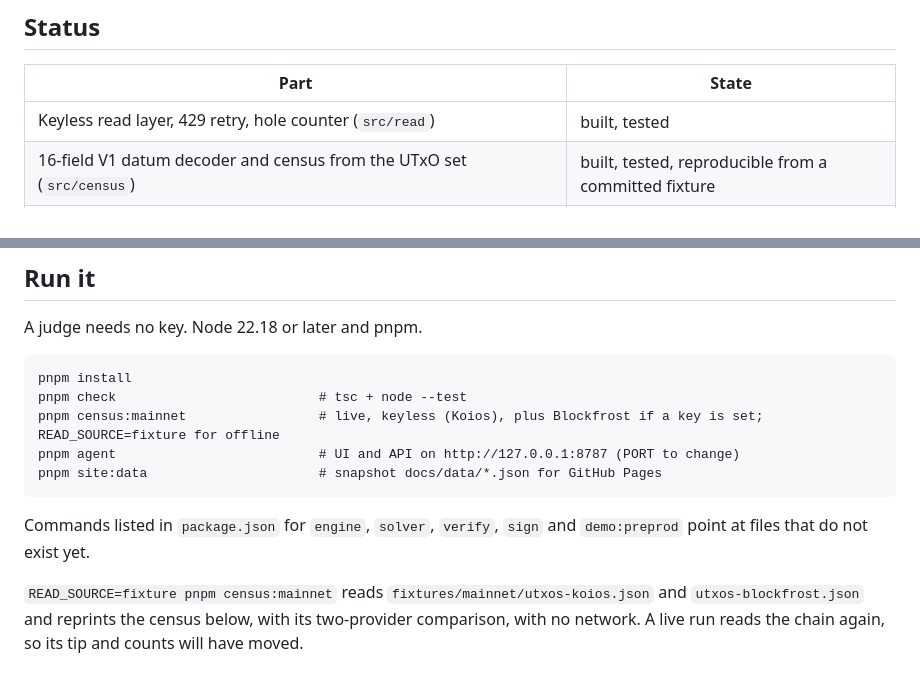
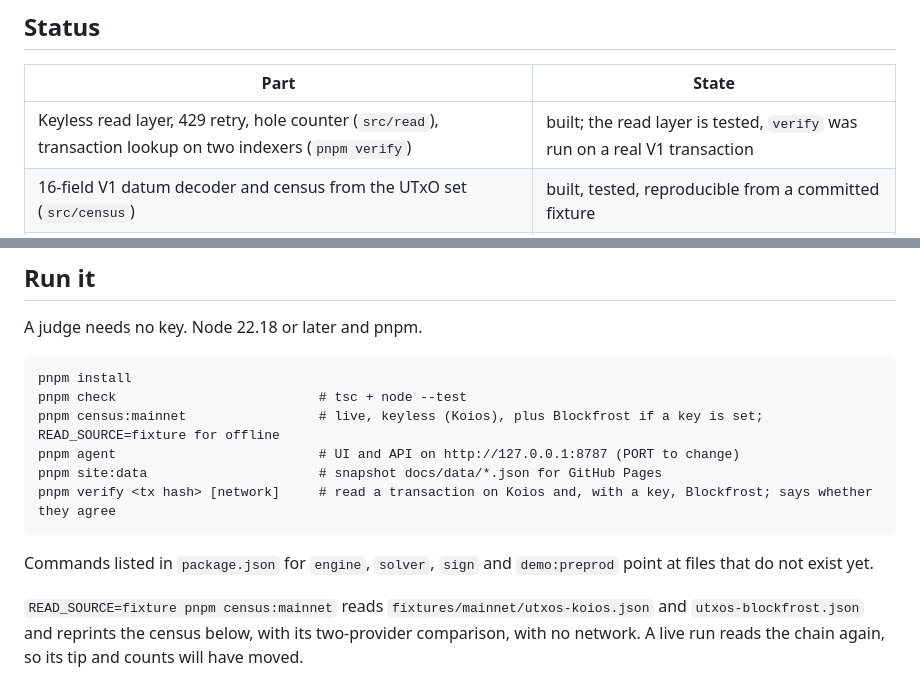
Before and after one commit to BuzzBallz/Brume, a Markdown page: README.md, 2 parts joined by grey strips. Drawn GitHub-style.

Commit message:
docs: document verify and tick the finished B items

````diff
--- a/README.md
+++ b/README.md
@@ -10,7 +10,7 @@ This README states what exists today. The status table says what does not.
 
 | Part | State |
 |---|---|
-| Keyless read layer, 429 retry, hole counter (`src/read`) | built, tested |
+| Keyless read layer, 429 retry, hole counter (`src/read`), transaction lookup on two indexers (`pnpm verify`) | built; the read layer is tested, `verify` was run on a real V1 transaction |
 | 16-field V1 datum decoder and census from the UTxO set (`src/census`) | built, tested, reproducible from a committed fixture |
 | Agent server: UI API and MIP-003 job interface (`src/agent`) | built; grid, solver, try and settle routes serve mocks |
 | UI (`docs/`): list, escrow, grid, settle flow, solver | built over live data and mocks |
@@ -28,9 +28,10 @@ pnpm check                          # tsc + node --test
 pnpm census:mainnet                 # live, keyless (Koios), plus Blockfrost if a key is set; READ_SOURCE=fixture for offline
 pnpm agent                          # UI and API on http://127.0.0.1:8787 (PORT to change)
 pnpm site:data                      # snapshot docs/data/*.json for GitHub Pages
+pnpm verify <tx hash> [network]     # read a transaction on Koios and, with a key, Blockfrost; says whether they agree
 ```
 
-Commands listed in `package.json` for `engine`, `solver`, `verify`, `sign` and `demo:preprod` point at files that do not exist yet.
+Commands listed in `package.json` for `engine`, `solver`, `sign` and `demo:preprod` point at files that do not exist yet.
 
 `READ_SOURCE=fixture pnpm census:mainnet` reads `fixtures/mainnet/utxos-koios.json` and `utxos-blockfrost.json` and reprints the census below, with its two-provider comparison, with no network. A live run reads the chain again, so its tip and counts will have moved.
 
````
Also changed, not shown: PLAN.md (+6 -6 lines).
